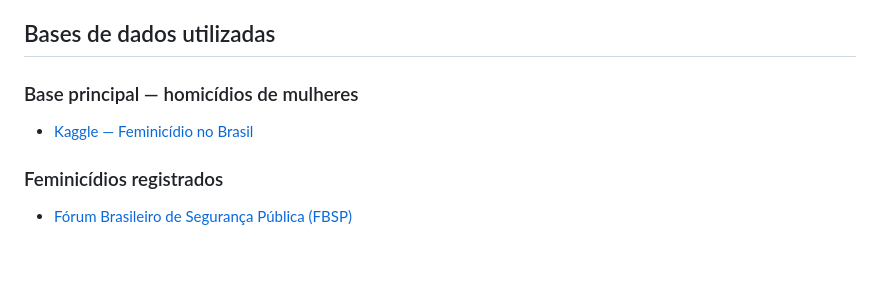
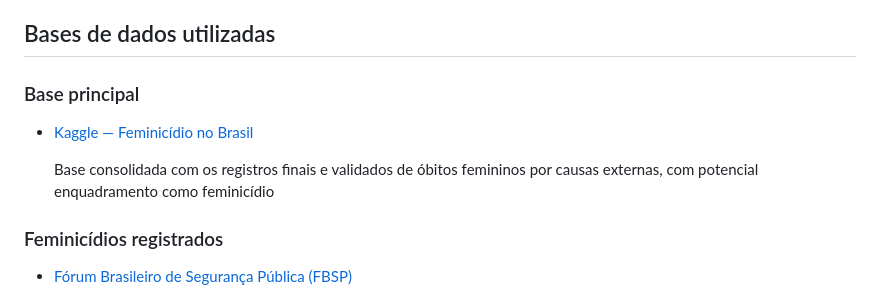
Before and after one commit to karineads/projeto_integrador_I, a Markdown page: README.md, the part around the change. GitHub-like rendering; blank space fills up the shorter version.

```diff
--- a/README.md
+++ b/README.md
@@ -117,10 +117,11 @@ Discussão sobre os limites entre denúncia, acolhimento, investigação e prote
 
 ## Bases de dados utilizadas
 
-### Base principal — homicídios de mulheres
+### Base principal
 
 * [Kaggle — Feminicídio no Brasil](https://www.kaggle.com/datasets/rafatrindade/feminicidio-br)
 
+  Base consolidada com os registros finais e validados de óbitos femininos por causas externas, com potencial enquadramento como feminicídio
 
 ### Feminicídios registrados
 
```
